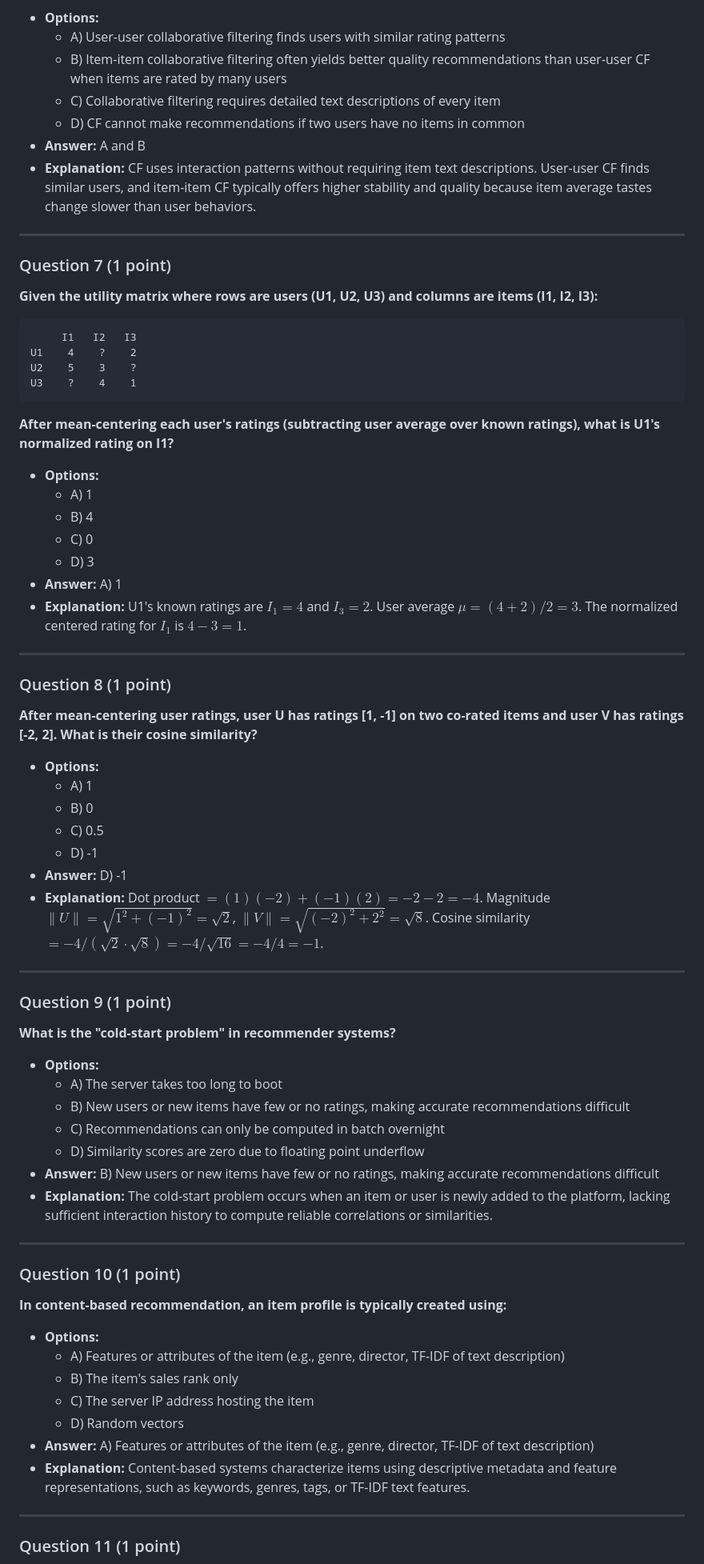
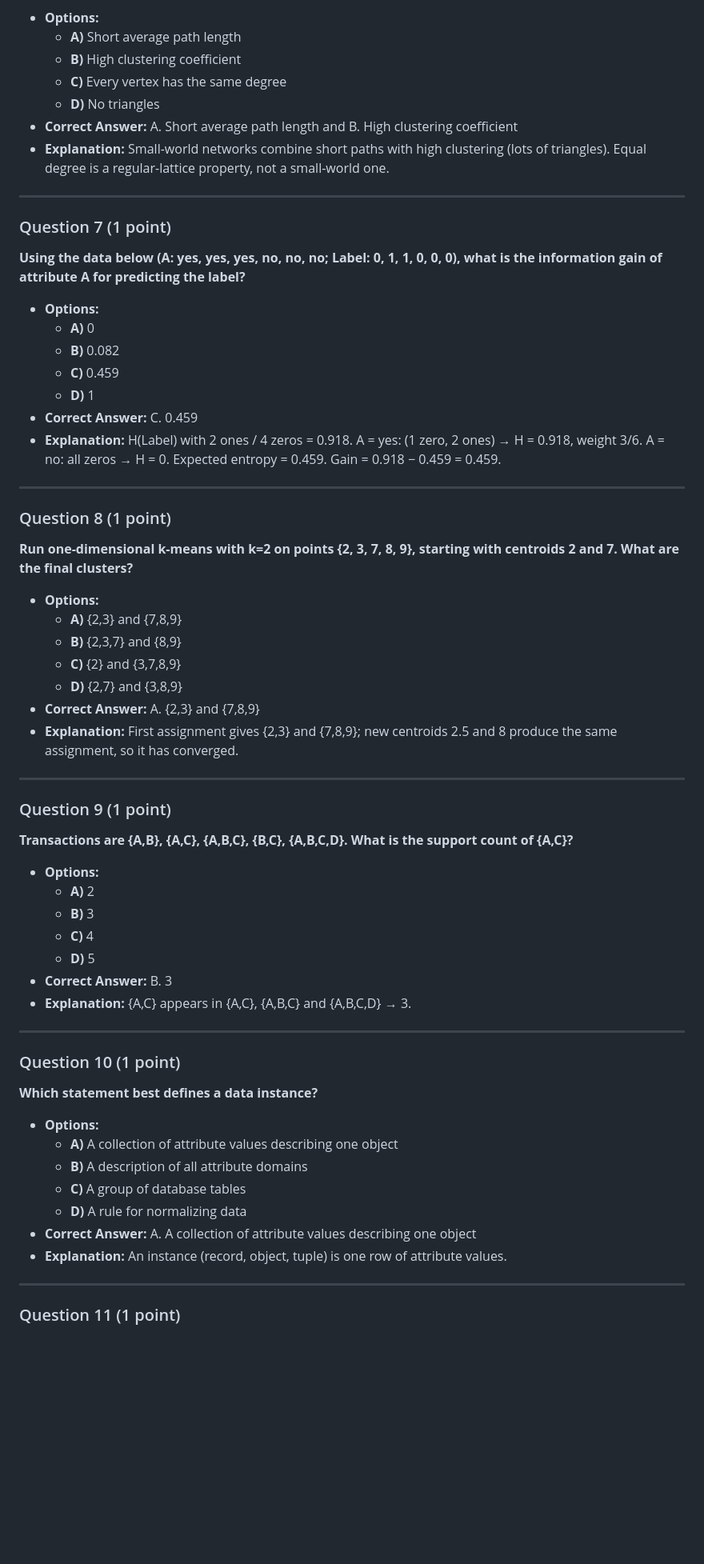
Before and after one commit to vayllon301/Lewis-Quiz, a Markdown page: DATA_51000_practice_final_exam_solutions.md, the part around one of its changes. Shown at 80% size. Rendered like a GitHub page; blank space fills up the shorter version.

````diff
--- a/DATA_51000_practice_final_exam_solutions.md
+++ b/DATA_51000_practice_final_exam_solutions.md
@@ -69,65 +122,66 @@ Official solutions and study notes for the 40 questions of the **DATA 51000 Prac
 - **Options:**
-  - A) User-user collaborative filtering finds users with similar rating patterns
-  - B) Item-item collaborative filtering often yields better quality recommendations than user-user CF when items are rated by many users
-  - C) Collaborative filtering requires detailed text descriptions of every item
-  - D) CF cannot make recommendations if two users have no items in common
-- **Answer:** A and B
-- **Explanation:** CF uses interaction patterns without requiring item text descriptions. User-user CF finds similar users, and item-item CF typically offers higher stability and quality because item average tastes change slower than user behaviors.
+  - **A)** Short average path length
+  - **B)** High clustering coefficient
+  - **C)** Every vertex has the same degree
+  - **D)** No triangles
+- **Correct Answer:** A. Short average path length and B. High clustering coefficient
+- **Explanation:** Small-world networks combine short paths with high clustering (lots of triangles). Equal degree is a regular-lattice property, not a small-world one.
 
 ---
 
 ### Question 7 (1 point)
-**Given the utility matrix where rows are users (U1, U2, U3) and columns are items (I1, I2, I3):**
-```
-     I1   I2   I3
-U1    4    ?    2
-U2    5    3    ?
-U3    ?    4    1
-```
-**After mean-centering each user's ratings (subtracting user average over known ratings), what is U1's normalized rating on I1?**
+
+**Using the data below (A: yes, yes, yes, no, no, no; Label: 0, 1, 1, 0, 0, 0), what is the information gain of attribute A for predicting the label?**
+
 - **Options:**
-  - A) 1
-  - B) 4
-  - C) 0
-  - D) 3
-- **Answer:** A) 1
-- **Explanation:** U1's known ratings are $I_1 = 4$ and $I_3 = 2$. User average $\mu = (4 + 2)/2 = 3$. The normalized centered rating for $I_1$ is $4 - 3 = 1$.
+  - **A)** 0
+  - **B)** 0.082
+  - **C)** 0.459
+  - **D)** 1
+- **Correct Answer:** C. 0.459
+- **Explanation:** H(Label) with 2 ones / 4 zeros = 0.918. A = yes: (1 zero, 2 ones) → H = 0.918, weight 3/6. A = no: all zeros → H = 0. Expected entropy = 0.459. Gain = 0.918 − 0.459 = 0.459.
 
 ---
 
 ### Question 8 (1 point)
-**After mean-centering user ratings, user U has ratings [1, -1] on two co-rated items and user V has ratings [-2, 2]. What is their cosine similarity?**
+
+**Run one-dimensional k-means with k=2 on points {2, 3, 7, 8, 9}, starting with centroids 2 and 7. What are the final clusters?**
+
 - **Options:**
-  - A) 1
-  - B) 0
-  - C) 0.5
-  - D) -1
-- **Answer:** D) -1
-- **Explanation:** Dot product $= (1)(-2) + (-1)(2) = -2 - 2 = -4$. Magnitude $\|U\| = \sqrt{1^2 + (-1)^2} = \sqrt{2}$, $\|V\| = \sqrt{(-2)^2 + 2^2} = \sqrt{8}$. Cosine similarity $= -4 / (\sqrt{2}\cdot\sqrt{8}) = -4 / \sqrt{16} = -4/4 = -1$.
+  - **A)** {2,3} and {7,8,9}
+  - **B)** {2,3,7} and {8,9}
+  - **C)** {2} and {3,7,8,9}
+  - **D)** {2,7} and {3,8,9}
+- **Correct Answer:** A. {2,3} and {7,8,9}
+- **Explanation:** First assignment gives {2,3} and {7,8,9}; new centroids 2.5 and 8 produce the same assignment, so it has converged.
 
 ---
 
 ### Question 9 (1 point)
-**What is the "cold-start problem" in recommender systems?**
+
+**Transactions are {A,B}, {A,C}, {A,B,C}, {B,C}, {A,B,C,D}. What is the support count of {A,C}?**
+
 - **Options:**
-  - A) The server takes too long to boot
-  - B) New users or new items have few or no ratings, making accurate recommendations difficult
-  - C) Recommendations can only be computed in batch overnight
-  - D) Similarity scores are zero due to floating point underflow
-- **Answer:** B) New users or new items have few or no ratings, making accurate recommendations difficult
-- **Explanation:** The cold-start problem occurs when an item or user is newly added to the platform, lacking sufficient interaction history to compute reliable correlations or similarities.
+  - **A)** 2
+  - **B)** 3
+  - **C)** 4
+  - **D)** 5
+- **Correct Answer:** B. 3
+- **Explanation:** {A,C} appears in {A,C}, {A,B,C} and {A,B,C,D} → 3.
 
 ---
 
 ### Question 10 (1 point)
-**In content-based recommendation, an item profile is typically created using:**
+
+**Which statement best defines a data instance?**
+
 - **Options:**
-  - A) Features or attributes of the item (e.g., genre, director, TF-IDF of text description)
-  - B) The item's sales rank only
-  - C) The server IP address hosting the item
-  - D) Random vectors
-- **Answer:** A) Features or attributes of the item (e.g., genre, director, TF-IDF of text description)
-- **Explanation:** Content-based systems characterize items using descriptive metadata and feature representations, such as keywords, genres, tags, or TF-IDF text features.
+  - **A)** A collection of attribute values describing one object
+  - **B)** A description of all attribute domains
+  - **C)** A group of database tables
+  - **D)** A rule for normalizing data
+- **Correct Answer:** A. A collection of attribute values describing one object
+- **Explanation:** An instance (record, object, tuple) is one row of attribute values.
 
 ---
 
````
Also changed, not shown: other parts of DATA_51000_practice_final_exam_solutions.md (+346 -264 lines).
